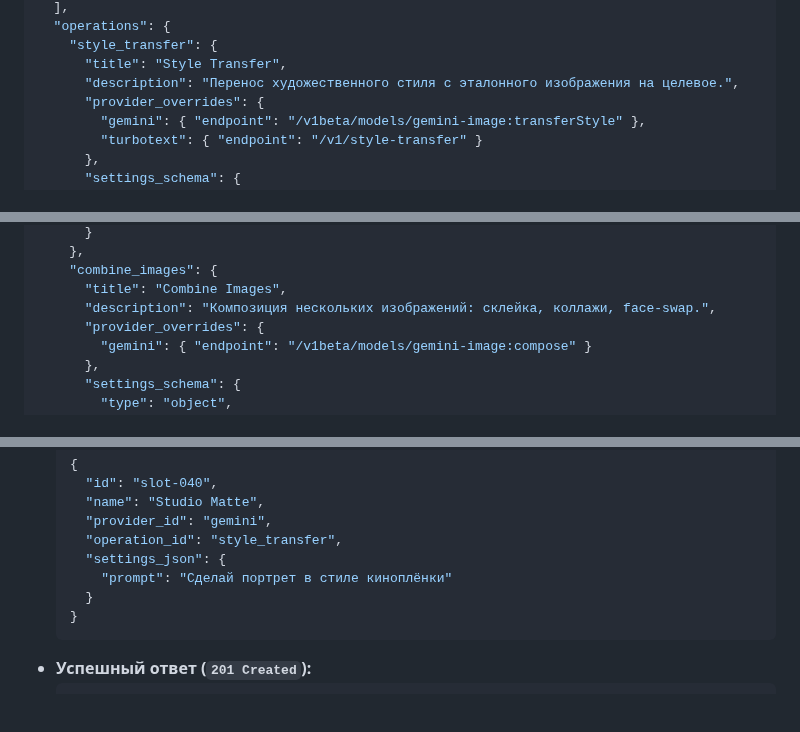
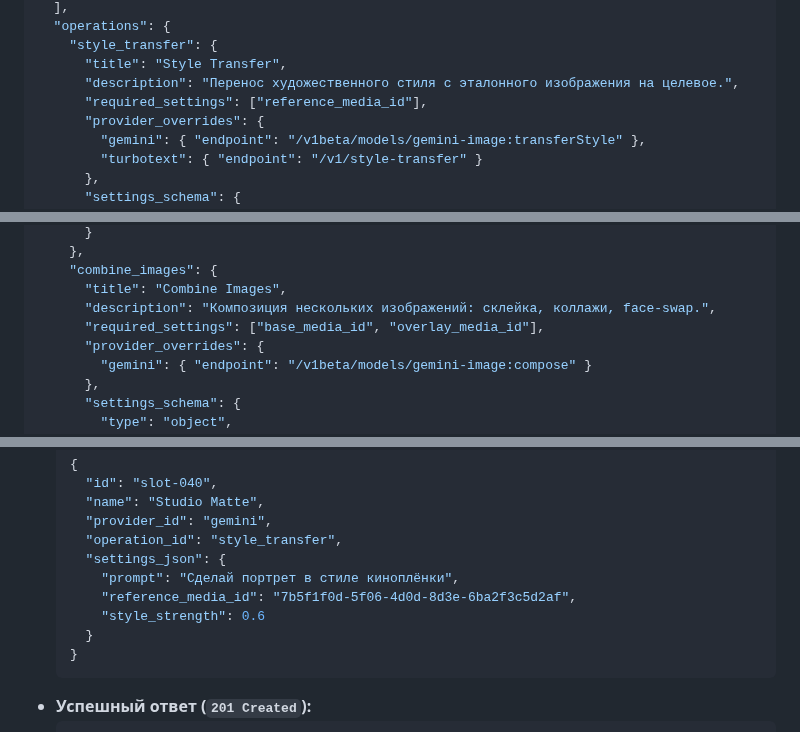
Before and after one commit to nicelight/PhotoChanger_25, a Markdown page: Docs/brief.md, 3 parts joined by grey strips. Drawn GitHub-style; blank space fills up the shorter version.

````diff
--- a/Docs/brief.md
+++ b/Docs/brief.md
@@ -203,6 +203,7 @@ vexpires_at (TIMESTAMPTZ)
     "style_transfer": {
       "title": "Style Transfer",
       "description": "Перенос художественного стиля с эталонного изображения на целевое.",
+      "required_settings": ["reference_media_id"],
       "provider_overrides": {
         "gemini": { "endpoint": "/v1beta/models/gemini-image:transferStyle" },
         "turbotext": { "endpoint": "/v1/style-transfer" }
@@ -228,6 +229,7 @@ vexpires_at (TIMESTAMPTZ)
     "combine_images": {
       "title": "Combine Images",
       "description": "Композиция нескольких изображений: склейка, коллажи, face-swap.",
+      "required_settings": ["base_media_id", "overlay_media_id"],
       "provider_overrides": {
         "gemini": { "endpoint": "/v1beta/models/gemini-image:compose" }
       },
@@ -457,7 +469,9 @@ API для взаимодействия с веб-интерфейсом пос
     "provider_id": "gemini",
     "operation_id": "style_transfer",
     "settings_json": {
-      "prompt": "Сделай портрет в стиле киноплёнки"
+      "prompt": "Сделай портрет в стиле киноплёнки",
+      "reference_media_id": "7b5f1f0d-5f06-4d0d-8d3e-6ba2f3c5d2af",
+      "style_strength": 0.6
     }
   }
   ```
````
Also changed, not shown: other parts of Docs/brief.md (+24 -3 lines).
